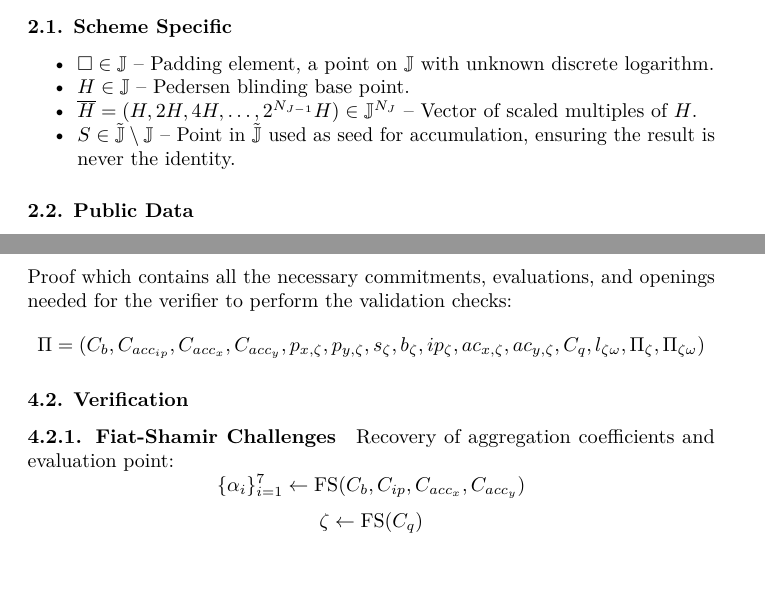
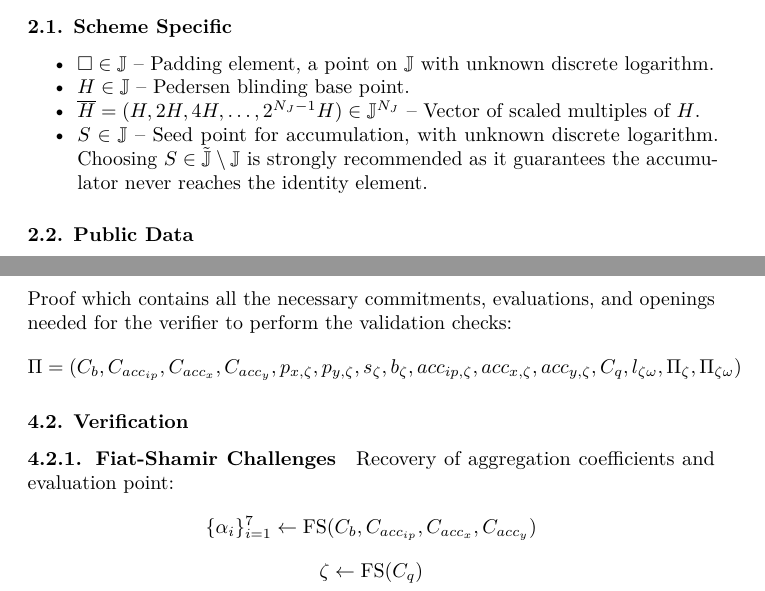
Before and after one commit to davxy/ring-proof-spec, a LaTeX document (specification.tex): two parts of pages 3 and 9 of 10, joined at a grey line, cut so that both start at the same text, the shorter picture padded with empty space. Compiled offline with pdfLaTeX.

Commit message:
Consistent variable names in verifier section

```diff
--- a/specification.tex
+++ b/specification.tex
@@ -263,12 +263,14 @@ Scheme}\label{polynomial-commitment-scheme}
 \item
   \(H \in \mathbb{J}\) -- Pedersen blinding base point.
 \item
-  \(\overline{H} = (H, 2H, 4H, \ldots, 2^{N_{J-1}}H) \in \mathbb{J}^{N_J}\)
+  \(\overline{H} = (H, 2H, 4H, \ldots, 2^{N_J-1}H) \in \mathbb{J}^{N_J}\)
   -- Vector of scaled multiples of \(H\).
 \item
-  \(S \in \tilde{\mathbb{J}} \setminus \mathbb{J}\) -- Point in
-  \(\tilde{\mathbb{J}}\) used as seed for accumulation, ensuring the
-  result is never the identity.
+  \(S \in \mathbb{J}\) -- Seed point for accumulation, with unknown
+  discrete logarithm. Choosing
+  \(S \in \tilde{\mathbb{J}} \setminus \mathbb{J}\) is strongly
+  recommended as it guarantees the accumulator never reaches the
+  identity element.
 \end{itemize}
 
 \subsubsection{2.2. Public Data}\label{public-data}
@@ -616,7 +618,7 @@ The claimed result point, allegedly \(R = PK_k + tH\) for some \(k\) and
 
 Proof which contains all the necessary commitments, evaluations, and
 openings needed for the verifier to perform the validation checks: \[
-\Pi = (C_b, C_{acc_{ip}}, C_{acc_x}, C_{acc_y}, p_{x,\zeta}, p_{y,\zeta}, s_\zeta, b_\zeta, ip_{\zeta}, ac_{x,\zeta}, ac_{y,\zeta}, C_q, l_{\zeta\omega}, \Pi_\zeta, \Pi_{\zeta\omega})
+\Pi = (C_b, C_{acc_{ip}}, C_{acc_x}, C_{acc_y}, p_{x,\zeta}, p_{y,\zeta}, s_\zeta, b_\zeta, acc_{ip,\zeta}, acc_{x,\zeta}, acc_{y,\zeta}, C_q, l_{\zeta\omega}, \Pi_\zeta, \Pi_{\zeta\omega})
 \]
 
 \subsubsection{4.2. Verification}\label{verification}
@@ -624,7 +626,7 @@ openings needed for the verifier to perform the validation checks: \[
 \paragraph{4.2.1. Fiat-Shamir Challenges}\label{fiat-shamir-challenges}
 
 Recovery of aggregation coefficients and evaluation point:
-\[\{\alpha_i\}_{i=1}^7 \leftarrow \text{FS}(C_b, C_{ip}, C_{acc_x}, C_{acc_y})\]
+\[\{\alpha_i\}_{i=1}^7 \leftarrow \text{FS}(C_b, C_{acc_{ip}}, C_{acc_x}, C_{acc_y})\]
 \[\zeta \leftarrow \text{FS}(C_q)\]
 \[\{\nu_i\}_{i=1}^8 \leftarrow \text{FS}(p_{x,\zeta}, p_{y,\zeta}, s_\zeta, b_\zeta, acc_{ip,\zeta}, acc_{x,\zeta}, acc_{y,\zeta}, l_{\zeta\omega})\]
 
```
Also changed, not shown: specification.md (+3 -3 lines), specification.pdf.
